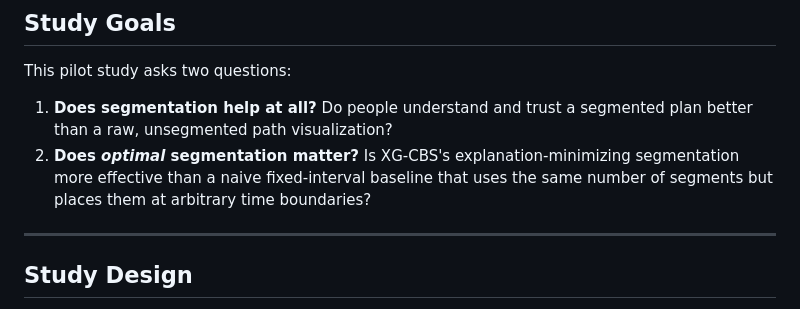
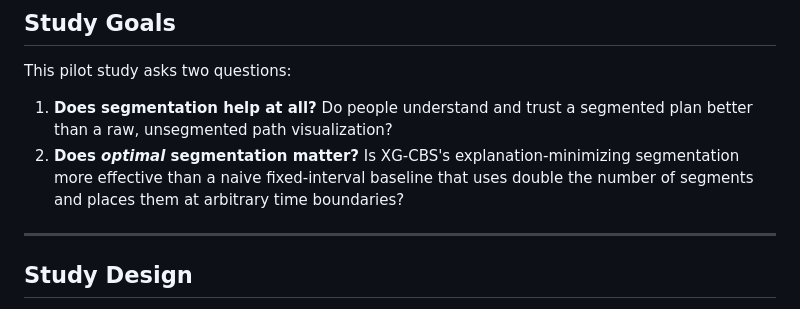
Before and after one commit to e-maxwell-outland/xgcbs-study, a Markdown page: README.md, the part around the change. Drawn GitHub-style.

Commit message:
Clarify segmentation in README
Updated research question regarding segmentation effectiveness in the README.

```diff
--- a/README.md
+++ b/README.md
@@ -43,8 +43,8 @@ This pilot study asks two questions:
 1. **Does segmentation help at all?** Do people understand and trust a
    segmented plan better than a raw, unsegmented path visualization?
 2. **Does *optimal* segmentation matter?** Is XG-CBS's explanation-minimizing
-   segmentation more effective than a naive fixed-interval baseline that uses
-   the same number of segments but places them at arbitrary time boundaries?
+   segmentation more effective than a naive fixed-interval baseline that uses double
+   the number of segments and places them at arbitrary time boundaries?
 
 ---
 
```
